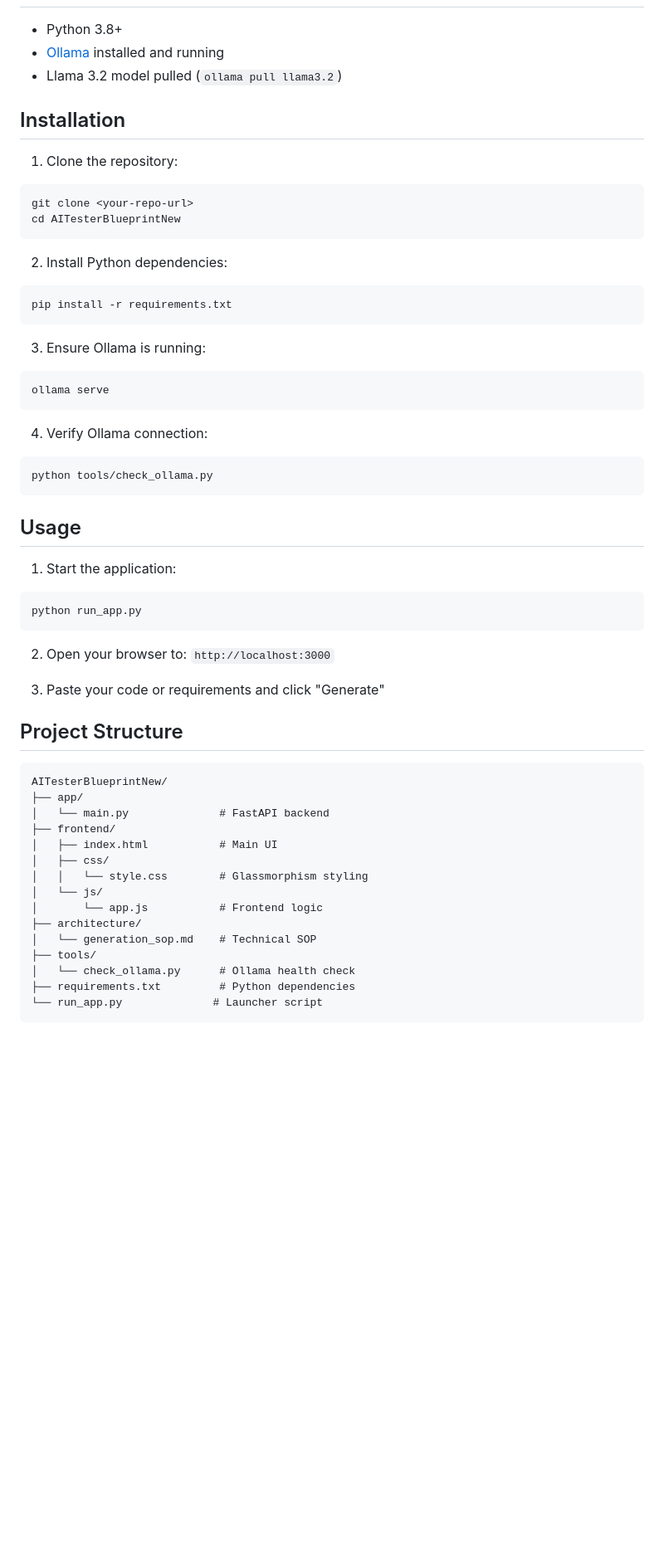
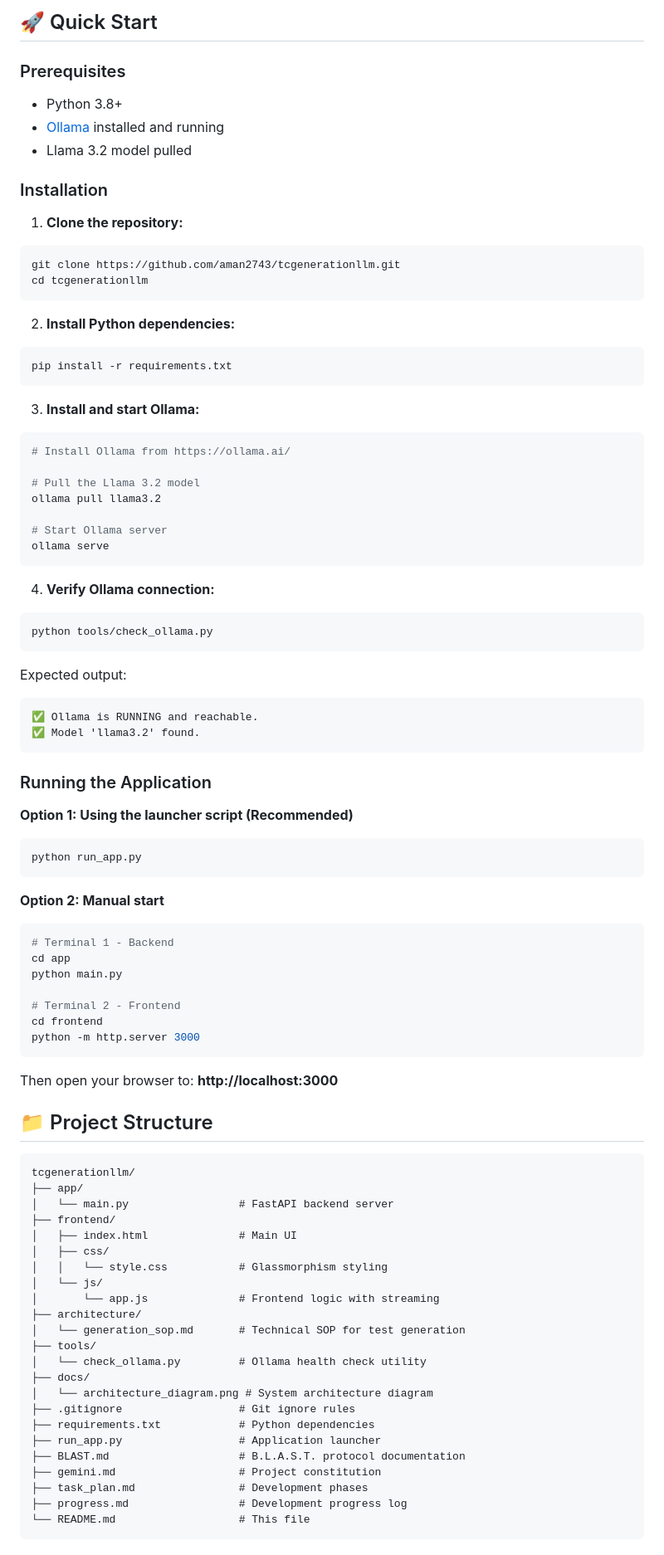
Before and after one commit to aman2743/tcgenerationllm, a Markdown page: README.md, the part around the change printed below. Shown: that part at 83% size. Drawn GitHub-style; blank space fills up the shorter version.

Commit message:
docs: Add comprehensive README with architecture diagram

````diff
--- a/README.md
+++ b/README.md
@@ -19,59 +47,91 @@ A local LLM-powered test case generator using Ollama (Llama 3.2) with a premium
+## 🚀 Quick Start
+
+### Prerequisites
 
 - Python 3.8+
 - [Ollama](https://ollama.ai/) installed and running
-- Llama 3.2 model pulled (`ollama pull llama3.2`)
+- Llama 3.2 model pulled
 
-## Installation
+### Installation
 
-1. Clone the repository:
+1. **Clone the repository:**
 ```bash
-git clone <your-repo-url>
-cd AITesterBlueprintNew
+git clone https://github.com/aman2743/tcgenerationllm.git
+cd tcgenerationllm
 ```
 
-2. Install Python dependencies:
+2. **Install Python dependencies:**
 ```bash
 pip install -r requirements.txt
 ```
 
-3. Ensure Ollama is running:
+3. **Install and start Ollama:**
 ```bash
+# Install Ollama from https://ollama.ai/
+
+# Pull the Llama 3.2 model
+ollama pull llama3.2
+
+# Start Ollama server
 ollama serve
 ```
 
-4. Verify Ollama connection:
+4. **Verify Ollama connection:**
 ```bash
 python tools/check_ollama.py
 ```
 
-## Usage
+Expected output:
+```
+✅ Ollama is RUNNING and reachable.
+✅ Model 'llama3.2' found.
+```
 
-1. Start the application:
+### Running the Application
+
+**Option 1: Using the launcher script (Recommended)**
 ```bash
 python run_app.py
 ```
 
-2. Open your browser to: `http://localhost:3000`
+**Option 2: Manual start**
+```bash
+# Terminal 1 - Backend
+cd app
+python main.py
 
-3. Paste your code or requirements and click "Generate"
+# Terminal 2 - Frontend
+cd frontend
+python -m http.server 3000
+```
 
-## Project Structure
+Then open your browser to: **http://localhost:3000**
+
+## 📁 Project Structure
 
 ```
-AITesterBlueprintNew/
+tcgenerationllm/
 ├── app/
-│   └── main.py              # FastAPI backend
+│   └── main.py                 # FastAPI backend server
 ├── frontend/
-│   ├── index.html           # Main UI
+│   ├── index.html              # Main UI
 │   ├── css/
-│   │   └── style.css        # Glassmorphism styling
+│   │   └── style.css           # Glassmorphism styling
 │   └── js/
-│       └── app.js           # Frontend logic
+│       └── app.js              # Frontend logic with streaming
 ├── architecture/
-│   └── generation_sop.md    # Technical SOP
+│   └── generation_sop.md       # Technical SOP for test generation
 ├── tools/
-│   └── check_ollama.py      # Ollama health check
-├── requirements.txt         # Python dependencies
-└── run_app.py              # Launcher script
+│   └── check_ollama.py         # Ollama health check utility
+├── docs/
+│   └── architecture_diagram.png # System architecture diagram
+├── .gitignore                  # Git ignore rules
+├── requirements.txt            # Python dependencies
+├── run_app.py                  # Application launcher
+├── BLAST.md                    # B.L.A.S.T. protocol documentation
+├── gemini.md                   # Project constitution
+├── task_plan.md                # Development phases
+├── progress.md                 # Development progress log
+└── README.md                   # This file
 ```
 
````
Also changed, not shown: other parts of README.md (+139 -20 lines), docs/architecture_diagram.png (added).
